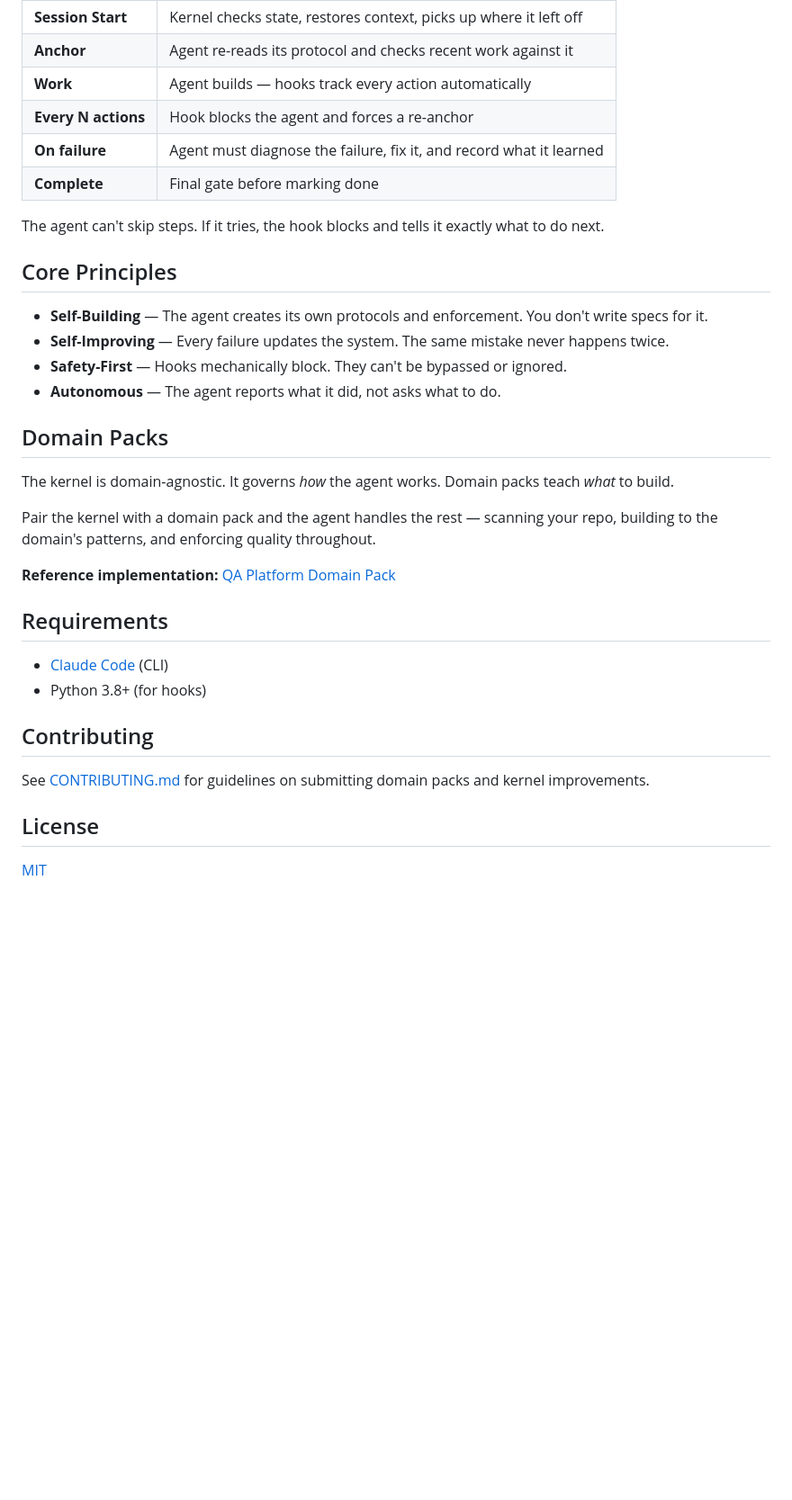
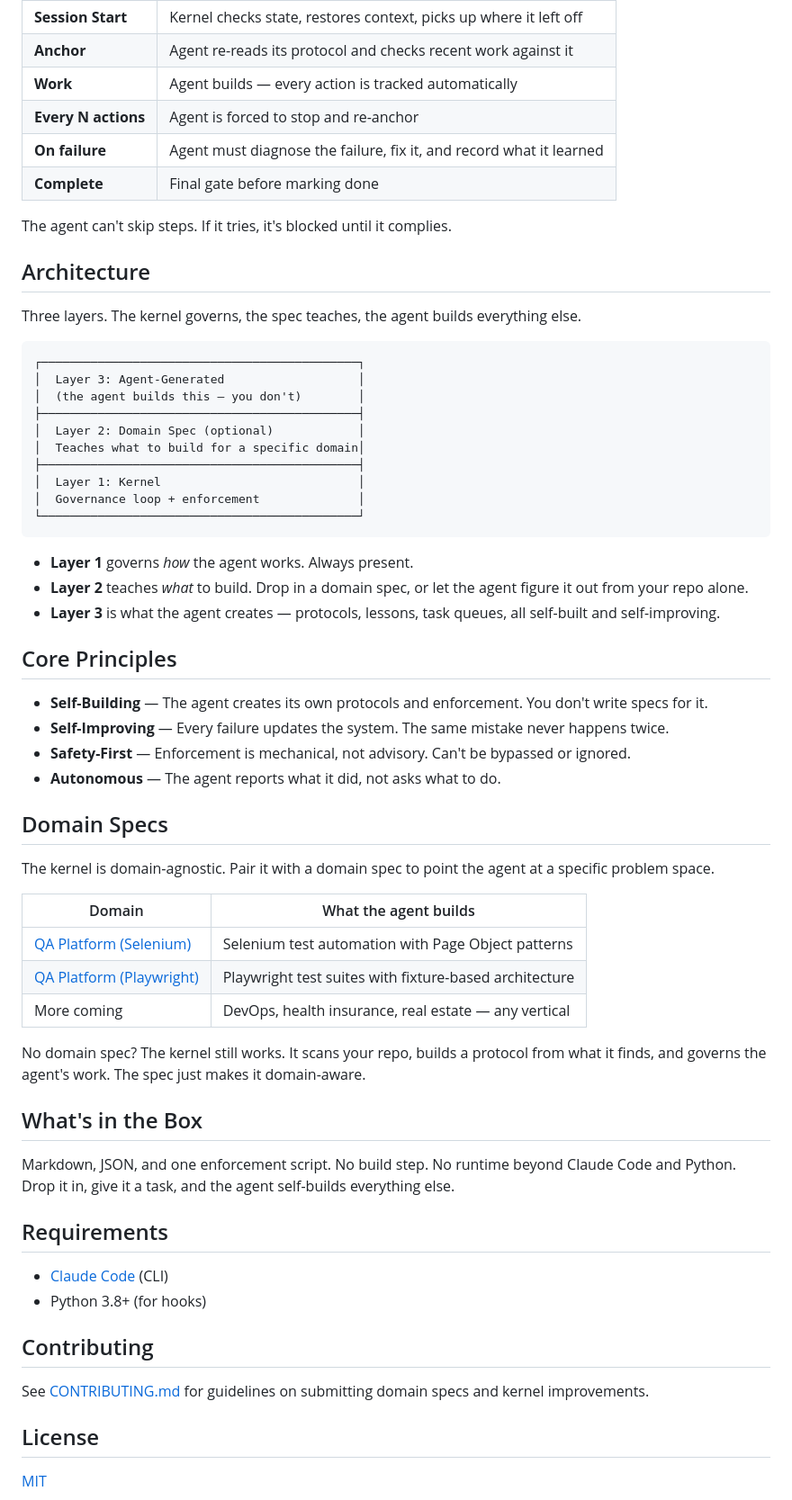
Before and after one commit to solosza/resume-ai-pipeline, a Markdown page: README.md, the part around one of its changes. Shown at 90% size. Drawn GitHub-style; blank space fills up the shorter version.

````diff
--- a/README.md
+++ b/README.md
@@ -44,27 +57,56 @@ session-start → anchor → WORK ───────────────
 |------|-------------|
 | **Session Start** | Kernel checks state, restores context, picks up where it left off |
 | **Anchor** | Agent re-reads its protocol and checks recent work against it |
-| **Work** | Agent builds — hooks track every action automatically |
-| **Every N actions** | Hook blocks the agent and forces a re-anchor |
+| **Work** | Agent builds — every action is tracked automatically |
+| **Every N actions** | Agent is forced to stop and re-anchor |
 | **On failure** | Agent must diagnose the failure, fix it, and record what it learned |
 | **Complete** | Final gate before marking done |
 
-The agent can't skip steps. If it tries, the hook blocks and tells it exactly what to do next.
+The agent can't skip steps. If it tries, it's blocked until it complies.
+
+## Architecture
+
+Three layers. The kernel governs, the spec teaches, the agent builds everything else.
+
+```
+┌─────────────────────────────────────────────┐
+│  Layer 3: Agent-Generated                   │
+│  (the agent builds this — you don't)        │
+├─────────────────────────────────────────────┤
+│  Layer 2: Domain Spec (optional)            │
+│  Teaches what to build for a specific domain│
+├─────────────────────────────────────────────┤
+│  Layer 1: Kernel                            │
+│  Governance loop + enforcement              │
+└─────────────────────────────────────────────┘
+```
+
+- **Layer 1** governs *how* the agent works. Always present.
+- **Layer 2** teaches *what* to build. Drop in a domain spec, or let the agent figure it out from your repo alone.
+- **Layer 3** is what the agent creates — protocols, lessons, task queues, all self-built and self-improving.
 
 ## Core Principles
 
 - **Self-Building** — The agent creates its own protocols and enforcement. You don't write specs for it.
 - **Self-Improving** — Every failure updates the system. The same mistake never happens twice.
-- **Safety-First** — Hooks mechanically block. They can't be bypassed or ignored.
+- **Safety-First** — Enforcement is mechanical, not advisory. Can't be bypassed or ignored.
 - **Autonomous** — The agent reports what it did, not asks what to do.
 
-## Domain Packs
+## Domain Specs
 
-The kernel is domain-agnostic. It governs *how* the agent works. Domain packs teach *what* to build.
+The kernel is domain-agnostic. Pair it with a domain spec to point the agent at a specific problem space.
 
-Pair the kernel with a domain pack and the agent handles the rest — scanning your repo, building to the domain's patterns, and enforcing quality throughout.
+| Domain | What the agent builds |
+|--------|----------------------|
+| [QA Platform (Selenium)](https://github.com/isagawa-qa/platform-selenium) | Selenium test automation with Page Object patterns |
+| [QA Platform (Playwright)](https://github.com/isagawa-qa/platform-playwright) | Playwright test suites with fixture-based architecture |
+| More coming | DevOps, health insurance, real estate — any vertical |
 
-**Reference implementation:** [QA Platform Domain Pack](https://github.com/isagawa-qa/platform)
+No domain spec? The kernel still works. It scans your repo, builds a protocol from what it finds, and governs the agent's work. The spec just makes it domain-aware.
+
+## What's in the Box
+
+Markdown, JSON, and one enforcement script. No build step. No runtime beyond Claude Code and Python. Drop it in, give it a task, and the agent self-builds everything else.
 
 ## Requirements
 
@@ -73,7 +115,7 @@ Pair the kernel with a domain pack and the agent handles the rest — scanning y
 
 ## Contributing
 
-See [CONTRIBUTING.md](CONTRIBUTING.md) for guidelines on submitting domain packs and kernel improvements.
+See [CONTRIBUTING.md](CONTRIBUTING.md) for guidelines on submitting domain specs and kernel improvements.
 
 ## License
 
````
Also changed, not shown: other parts of README.md (+25 -12 lines).
